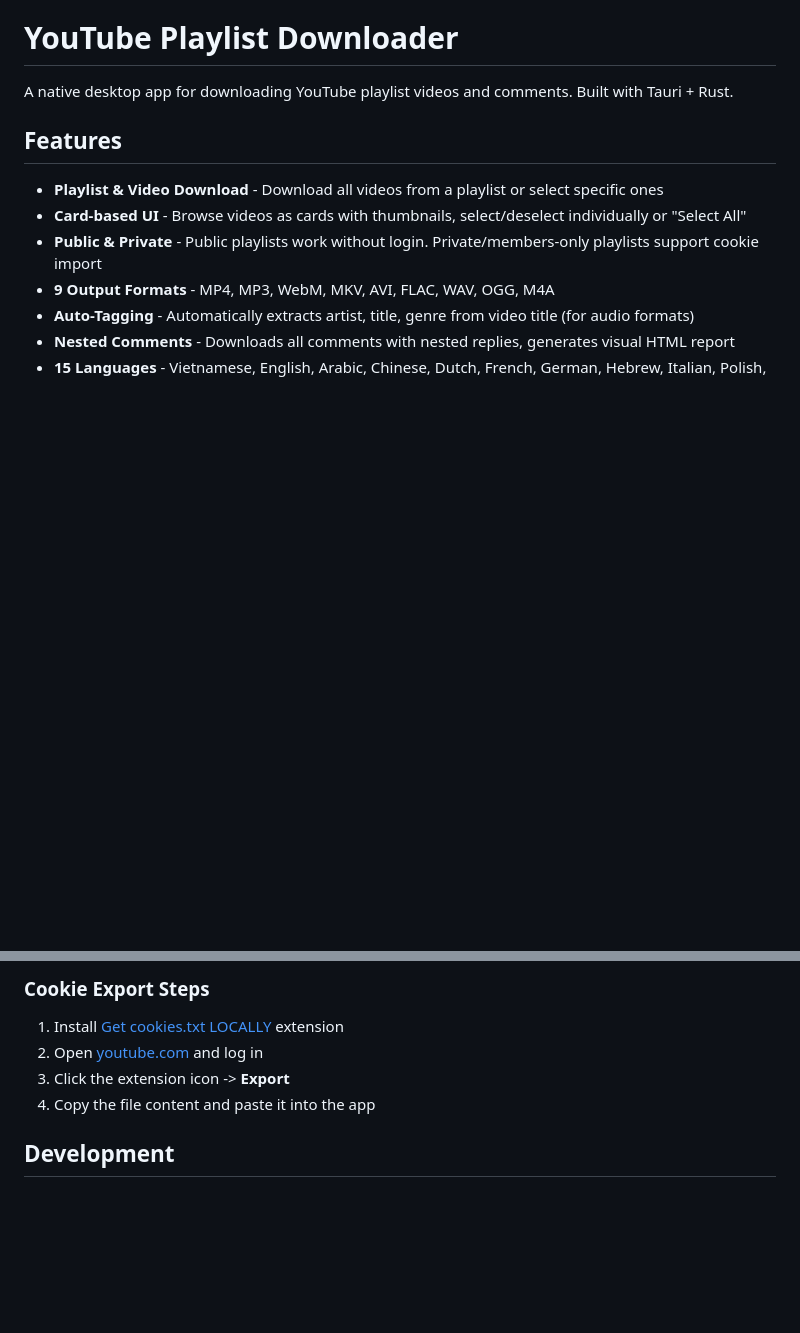
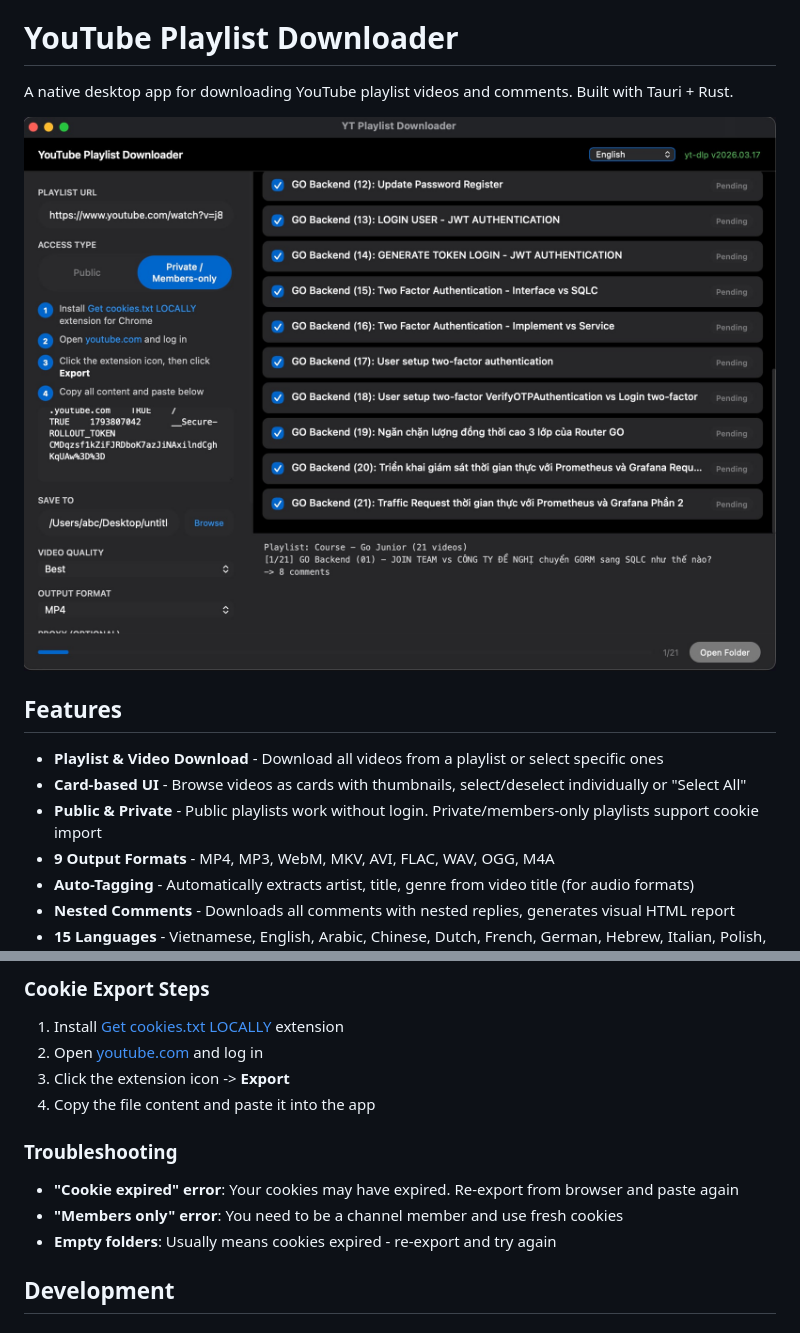
Before and after one commit to nv-minh/YoutubePlaylistDownloaderApp, a Markdown page: README.md, 2 parts joined by grey strips. GitHub-like rendering; pictures changed too: screenshot.png (added); blank space fills up the shorter version.

```diff
--- a/README.md
+++ b/README.md
@@ -1,6 +1,8 @@
 # YouTube Playlist Downloader
 
 A native desktop app for downloading YouTube playlist videos and comments. Built with Tauri + Rust.
+
+![screenshot](screenshot.png)
 
 ## Features
 
@@ -39,6 +41,11 @@ Go to [Releases](https://github.com/nv-minh/YoutubePlaylistDownloaderApp/release
 3. Click the extension icon -> **Export**
 4. Copy the file content and paste it into the app
 
+### Troubleshooting
+- **"Cookie expired" error**: Your cookies may have expired. Re-export from browser and paste again
+- **"Members only" error**: You need to be a channel member and use fresh cookies
+- **Empty folders**: Usually means cookies expired - re-export and try again
+
 ## Development
 
 ### Prerequisites
```
Also changed, not shown: 3 other files.
